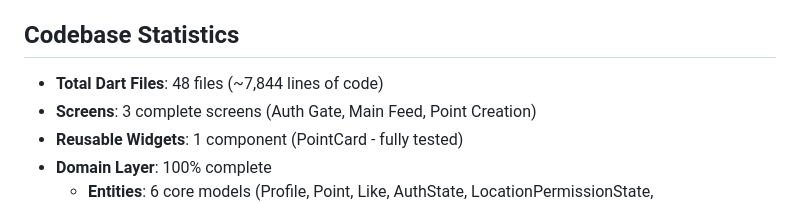
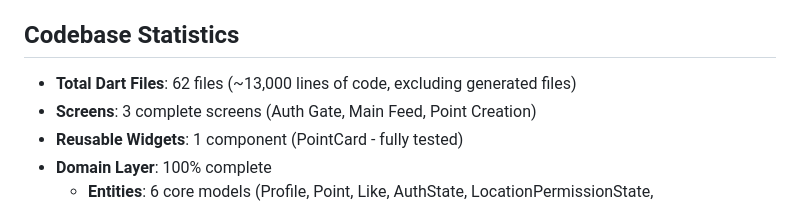
Before and after one commit to joemc3/tuPoint, a Markdown page: README.md, the part around the change. GitHub-like rendering.

```diff
--- a/README.md
+++ b/README.md
@@ -16,7 +16,7 @@ Every feature must reinforce this hyper-local, ephemeral nature. Content lives a
 
 ## Codebase Statistics
 
-- **Total Dart Files**: 48 files (~7,844 lines of code)
+- **Total Dart Files**: 62 files (~13,000 lines of code, excluding generated files)
 - **Screens**: 3 complete screens (Auth Gate, Main Feed, Point Creation)
 - **Reusable Widgets**: 1 component (PointCard - fully tested)
 - **Domain Layer**: 100% complete
```
Also changed, not shown: CLAUDE.md (+2 -2 lines).
